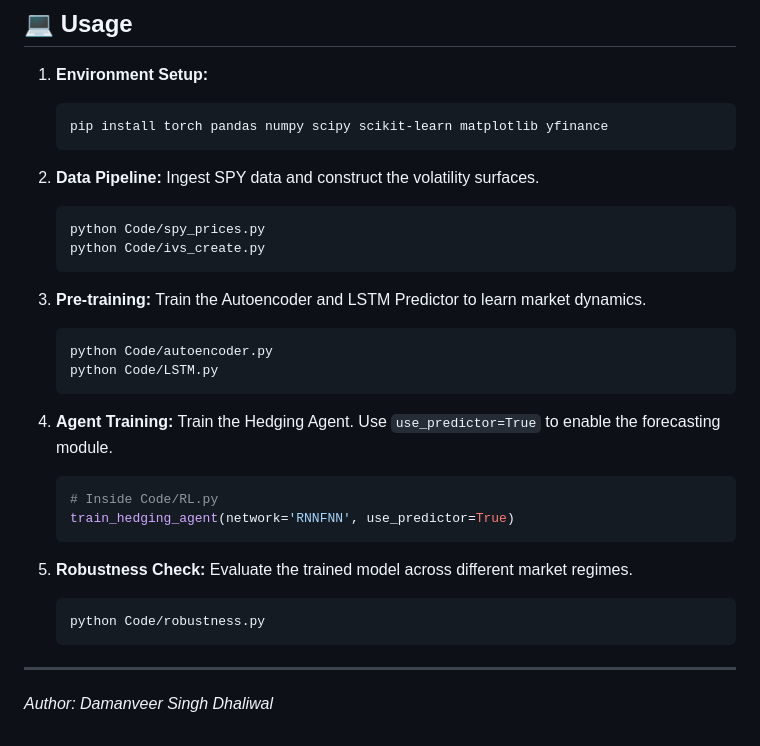
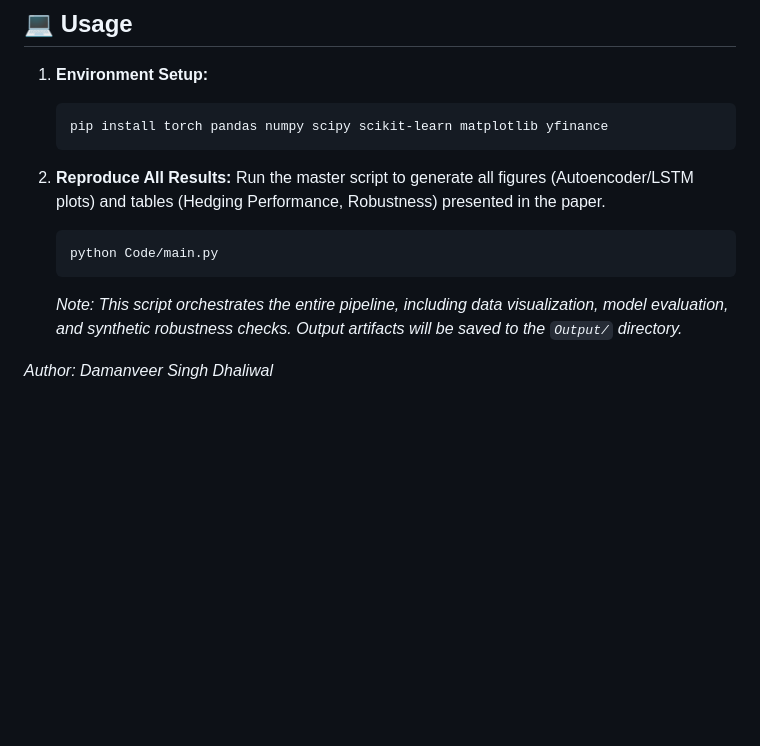
Before and after one commit to damandhaliwal/RLAlgoTrading, a Markdown page: README.md, the part around the change. Drawn GitHub-style; blank space fills up the shorter version.

````diff
--- a/README.md
+++ b/README.md
@@ -70,37 +70,13 @@ To validate the strategy for real-world deployment, the agent was stress-tested
     pip install torch pandas numpy scipy scikit-learn matplotlib yfinance
     ```
 
-2.  **Data Pipeline:**
-    Ingest SPY data and construct the volatility surfaces.
+2.  **Reproduce All Results:**
+    Run the master script to generate all figures (Autoencoder/LSTM plots) and tables (Hedging Performance, Robustness) presented in the paper.
 
     ```bash
-    python Code/spy_prices.py
-    python Code/ivs_create.py
+    python Code/main.py
     ```
 
-3.  **Pre-training:**
-    Train the Autoencoder and LSTM Predictor to learn market dynamics.
-
-    ```bash
-    python Code/autoencoder.py
-    python Code/LSTM.py
-    ```
-
-4.  **Agent Training:**
-    Train the Hedging Agent. Use `use_predictor=True` to enable the forecasting module.
-
-    ```python
-    # Inside Code/RL.py
-    train_hedging_agent(network='RNNFNN', use_predictor=True)
-    ```
-
-5.  **Robustness Check:**
-    Evaluate the trained model across different market regimes.
-
-    ```bash
-    python Code/robustness.py
-    ```
-
------
+    *Note: This script orchestrates the entire pipeline, including data visualization, model evaluation, and synthetic robustness checks. Output artifacts will be saved to the `Output/` directory.*
 
 *Author: Damanveer Singh Dhaliwal*
````
